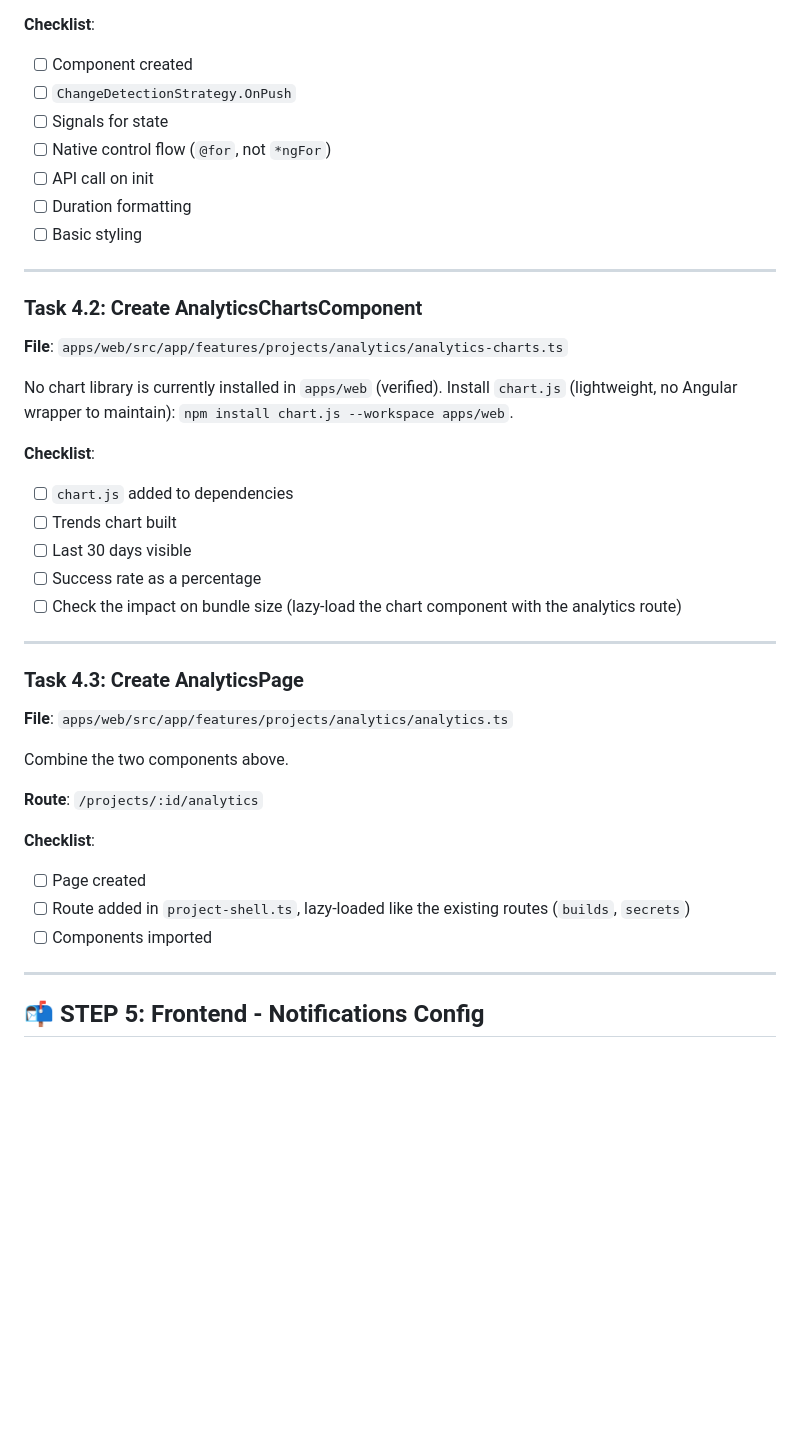
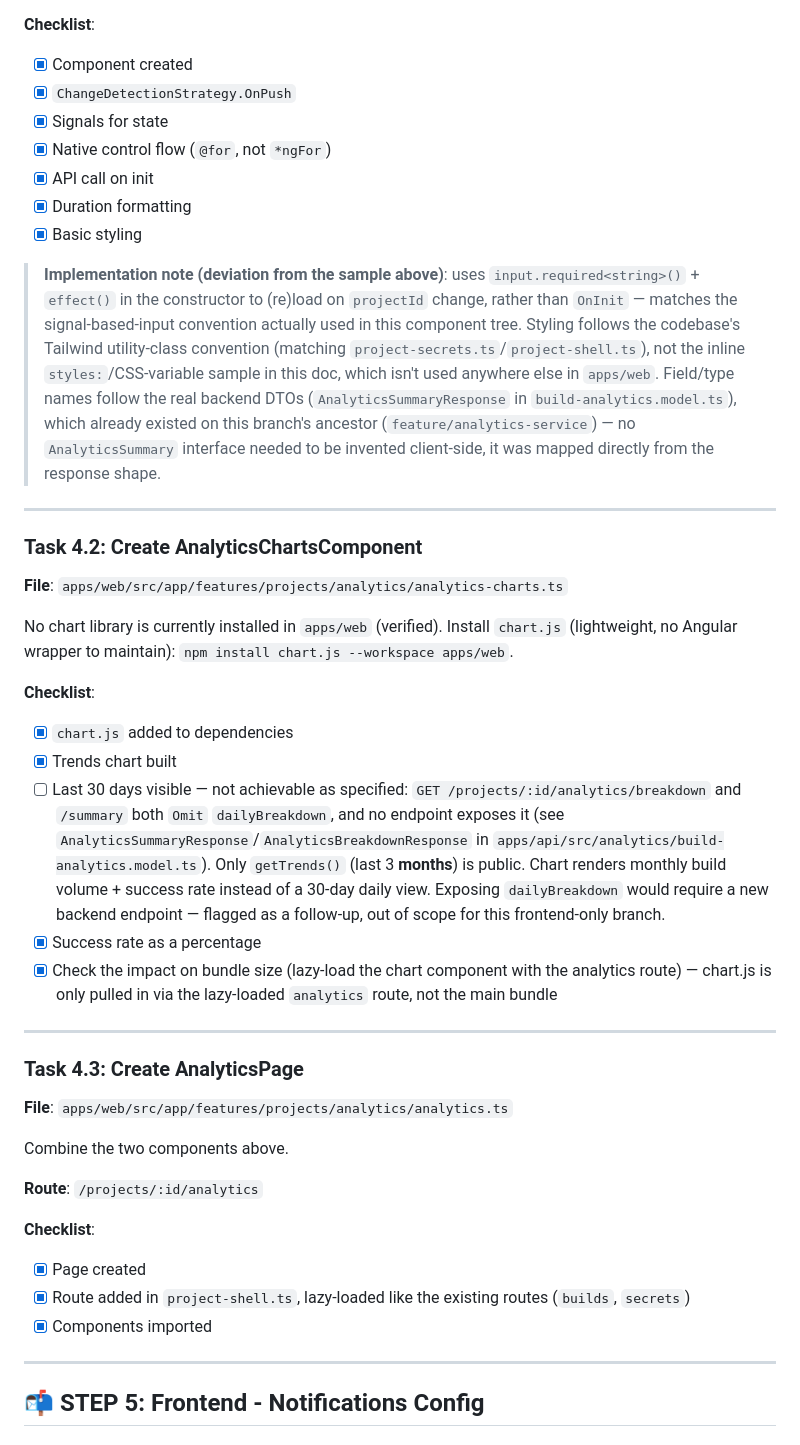
Before and after one commit to hexaonelabs/mobileflow-pkgr, a Markdown page: PHASE_1_TASKS.md, the part around the change. Rendered like a GitHub page; blank space fills up the shorter version.

Commit message:
docs: check off Step 4 (Frontend Analytics) task checklists
Also documents the deviations from the plan: Tailwind styling instead
of the inline CSS sample, signal-input + effect() instead of OnInit,
and the monthly (not daily) trends chart since the API doesn't expose
dailyBreakdown via any endpoint.

```diff
--- a/PHASE_1_TASKS.md
+++ b/PHASE_1_TASKS.md
@@ -1108,13 +1108,15 @@ export class AnalyticsSummaryComponent {
 **Note**: follows the project's rules — `ChangeDetectionStrategy.OnPush`, native `@for`/`@if` instead of `*ngFor`/`*ngIf`, no explicit `standalone: true` (default in Angular v20+), `effect()` in the constructor rather than `ngOnInit`.
 
 **Checklist**:
-- [ ] Component created
-- [ ] `ChangeDetectionStrategy.OnPush`
-- [ ] Signals for state
-- [ ] Native control flow (`@for`, not `*ngFor`)
-- [ ] API call on init
-- [ ] Duration formatting
-- [ ] Basic styling
+- [x] Component created
+- [x] `ChangeDetectionStrategy.OnPush`
+- [x] Signals for state
+- [x] Native control flow (`@for`, not `*ngFor`)
+- [x] API call on init
+- [x] Duration formatting
+- [x] Basic styling
+
+> **Implementation note (deviation from the sample above)**: uses `input.required<string>()` + `effect()` in the constructor to (re)load on `projectId` change, rather than `OnInit` — matches the signal-based-input convention actually used in this component tree. Styling follows the codebase's Tailwind utility-class convention (matching `project-secrets.ts`/`project-shell.ts`), not the inline `styles:`/CSS-variable sample in this doc, which isn't used anywhere else in `apps/web`. Field/type names follow the real backend DTOs (`AnalyticsSummaryResponse` in `build-analytics.model.ts`), which already existed on this branch's ancestor (`feature/analytics-service`) — no `AnalyticsSummary` interface needed to be invented client-side, it was mapped directly from the response shape.
 
 ---
 
@@ -1125,11 +1127,11 @@ export class AnalyticsSummaryComponent {
 No chart library is currently installed in `apps/web` (verified). Install `chart.js` (lightweight, no Angular wrapper to maintain): `npm install chart.js --workspace apps/web`.
 
 **Checklist**:
-- [ ] `chart.js` added to dependencies
-- [ ] Trends chart built
-- [ ] Last 30 days visible
-- [ ] Success rate as a percentage
-- [ ] Check the impact on bundle size (lazy-load the chart component with the analytics route)
+- [x] `chart.js` added to dependencies
+- [x] Trends chart built
+- [ ] Last 30 days visible — not achievable as specified: `GET /projects/:id/analytics/breakdown` and `/summary` both `Omit` `dailyBreakdown`, and no endpoint exposes it (see `AnalyticsSummaryResponse`/`AnalyticsBreakdownResponse` in `apps/api/src/analytics/build-analytics.model.ts`). Only `getTrends()` (last 3 **months**) is public. Chart renders monthly build volume + success rate instead of a 30-day daily view. Exposing `dailyBreakdown` would require a new backend endpoint — flagged as a follow-up, out of scope for this frontend-only branch.
+- [x] Success rate as a percentage
+- [x] Check the impact on bundle size (lazy-load the chart component with the analytics route) — chart.js is only pulled in via the lazy-loaded `analytics` route, not the main bundle
 
 ---
 
@@ -1142,9 +1144,9 @@ Combine the two components above.
 **Route**: `/projects/:id/analytics`
 
 **Checklist**:
-- [ ] Page created
-- [ ] Route added in `project-shell.ts`, lazy-loaded like the existing routes (`builds`, `secrets`)
-- [ ] Components imported
+- [x] Page created
+- [x] Route added in `project-shell.ts`, lazy-loaded like the existing routes (`builds`, `secrets`)
+- [x] Components imported
 
 ---
 
```
